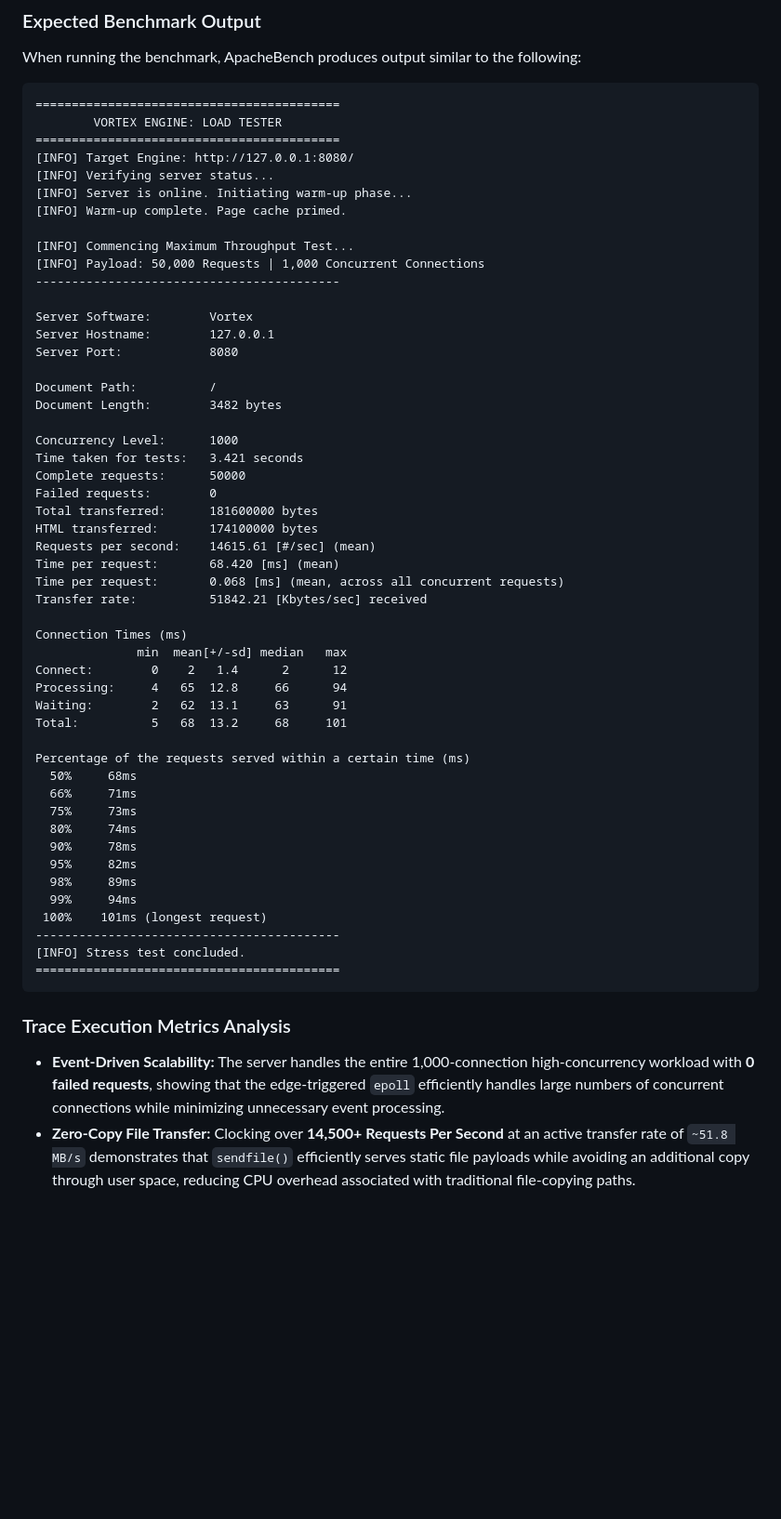
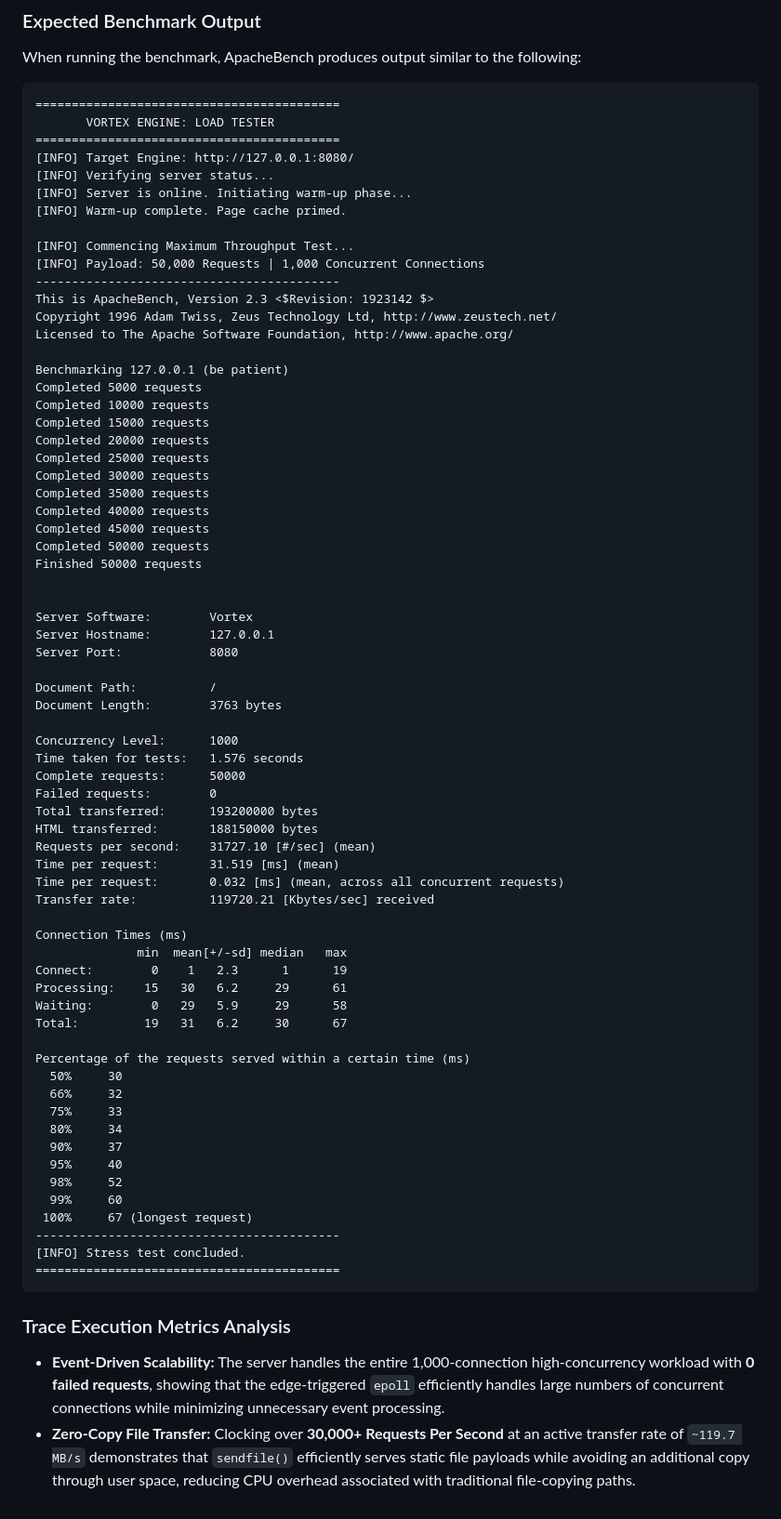
Before and after one commit to ArjunTomar-G/Vortex-Web-Server, a Markdown page: README.md, the part around the change. Shown at 93% size. Rendered like a GitHub page; blank space fills up the shorter version.

Commit message:
output updated in readme

````diff
--- a/README.md
+++ b/README.md
@@ -298,7 +298,7 @@ When running the benchmark, ApacheBench produces output similar to the following
 
 ```text
 ==========================================
-        VORTEX ENGINE: LOAD TESTER
+       VORTEX ENGINE: LOAD TESTER
 ==========================================
 [INFO] Target Engine: http://127.0.0.1:8080/
 [INFO] Verifying server status...
@@ -308,42 +308,59 @@ When running the benchmark, ApacheBench produces output similar to the following
 [INFO] Commencing Maximum Throughput Test...
 [INFO] Payload: 50,000 Requests | 1,000 Concurrent Connections
 ------------------------------------------
+This is ApacheBench, Version 2.3 <$Revision: 1923142 $>
+Copyright 1996 Adam Twiss, Zeus Technology Ltd, http://www.zeustech.net/
+Licensed to The Apache Software Foundation, http://www.apache.org/
+
+Benchmarking 127.0.0.1 (be patient)
+Completed 5000 requests
+Completed 10000 requests
+Completed 15000 requests
+Completed 20000 requests
+Completed 25000 requests
+Completed 30000 requests
+Completed 35000 requests
+Completed 40000 requests
+Completed 45000 requests
+Completed 50000 requests
+Finished 50000 requests
+
 
 Server Software:        Vortex
 Server Hostname:        127.0.0.1
 Server Port:            8080
 
 Document Path:          /
-Document Length:        3482 bytes
+Document Length:        3763 bytes
 
 Concurrency Level:      1000
-Time taken for tests:   3.421 seconds
+Time taken for tests:   1.576 seconds
 Complete requests:      50000
 Failed requests:        0
-Total transferred:      181600000 bytes
-HTML transferred:       174100000 bytes
-Requests per second:    14615.61 [#/sec] (mean)
-Time per request:       68.420 [ms] (mean)
-Time per request:       0.068 [ms] (mean, across all concurrent requests)
-Transfer rate:          51842.21 [Kbytes/sec] received
+Total transferred:      193200000 bytes
+HTML transferred:       188150000 bytes
+Requests per second:    31727.10 [#/sec] (mean)
+Time per request:       31.519 [ms] (mean)
+Time per request:       0.032 [ms] (mean, across all concurrent requests)
+Transfer rate:          119720.21 [Kbytes/sec] received
 
 Connection Times (ms)
               min  mean[+/-sd] median   max
-Connect:        0    2   1.4      2      12
-Processing:     4   65  12.8     66      94
-Waiting:        2   62  13.1     63      91
-Total:          5   68  13.2     68     101
+Connect:        0    1   2.3      1      19
+Processing:    15   30   6.2     29      61
+Waiting:        0   29   5.9     29      58
+Total:         19   31   6.2     30      67
 
 Percentage of the requests served within a certain time (ms)
-  50%     68ms
-  66%     71ms
-  75%     73ms
-  80%     74ms
-  90%     78ms
-  95%     82ms
-  98%     89ms
-  99%     94ms
- 100%    101ms (longest request)
+  50%     30
+  66%     32
+  75%     33
+  80%     34
+  90%     37
+  95%     40
+  98%     52
+  99%     60
+ 100%     67 (longest request)
 ------------------------------------------
 [INFO] Stress test concluded.
 ==========================================
@@ -351,4 +368,4 @@ Percentage of the requests served within a certain time (ms)
 ### Trace Execution Metrics Analysis
 
 * **Event-Driven Scalability:** The server handles the entire 1,000-connection high-concurrency workload with **0 failed requests**, showing that the edge-triggered `epoll` efficiently handles large numbers of concurrent connections while minimizing unnecessary event processing.
-* **Zero-Copy File Transfer:** Clocking over **14,500+ Requests Per Second** at an active transfer rate of `~51.8 MB/s` demonstrates that `sendfile()` efficiently serves static file payloads while avoiding an additional copy through user space, reducing CPU overhead associated with traditional file-copying paths.
+* **Zero-Copy File Transfer:** Clocking over **30,000+ Requests Per Second** at an active transfer rate of `~119.7 MB/s` demonstrates that `sendfile()` efficiently serves static file payloads while avoiding an additional copy through user space, reducing CPU overhead associated with traditional file-copying paths.
````
